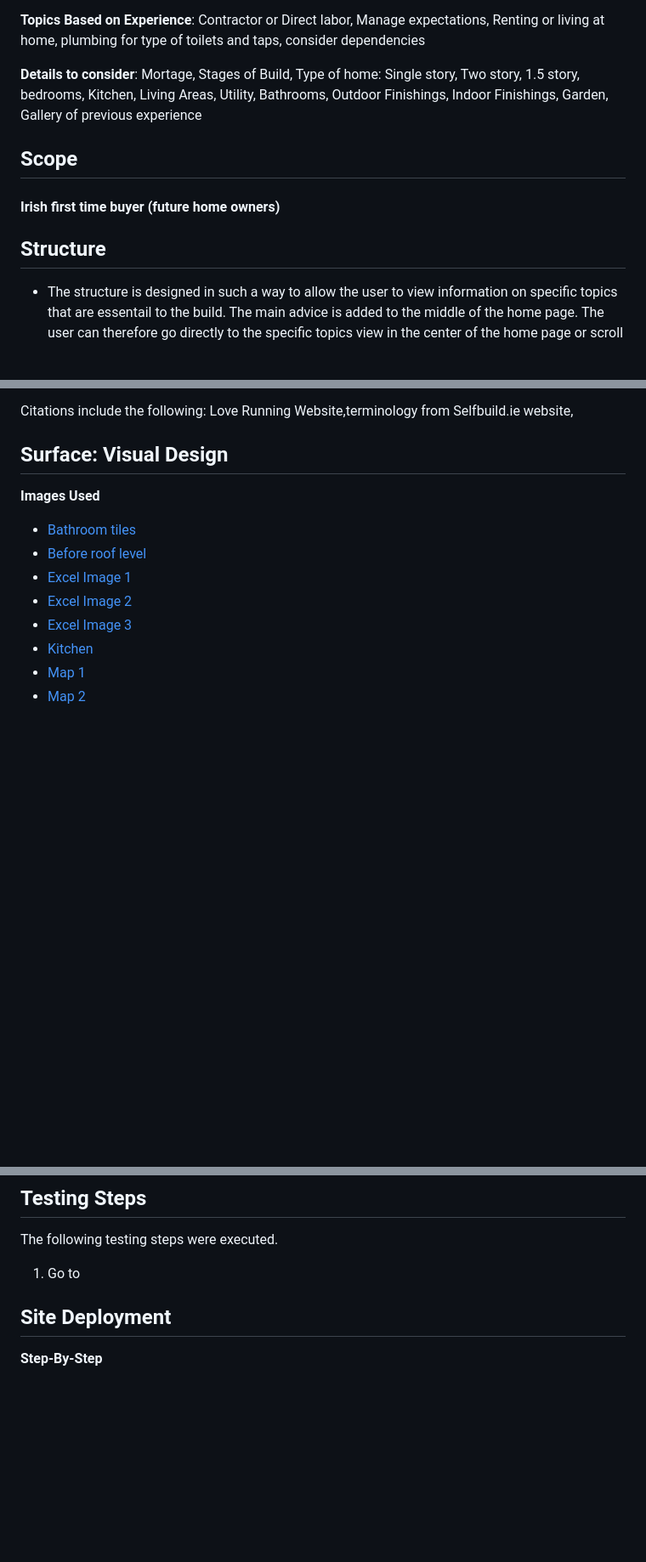
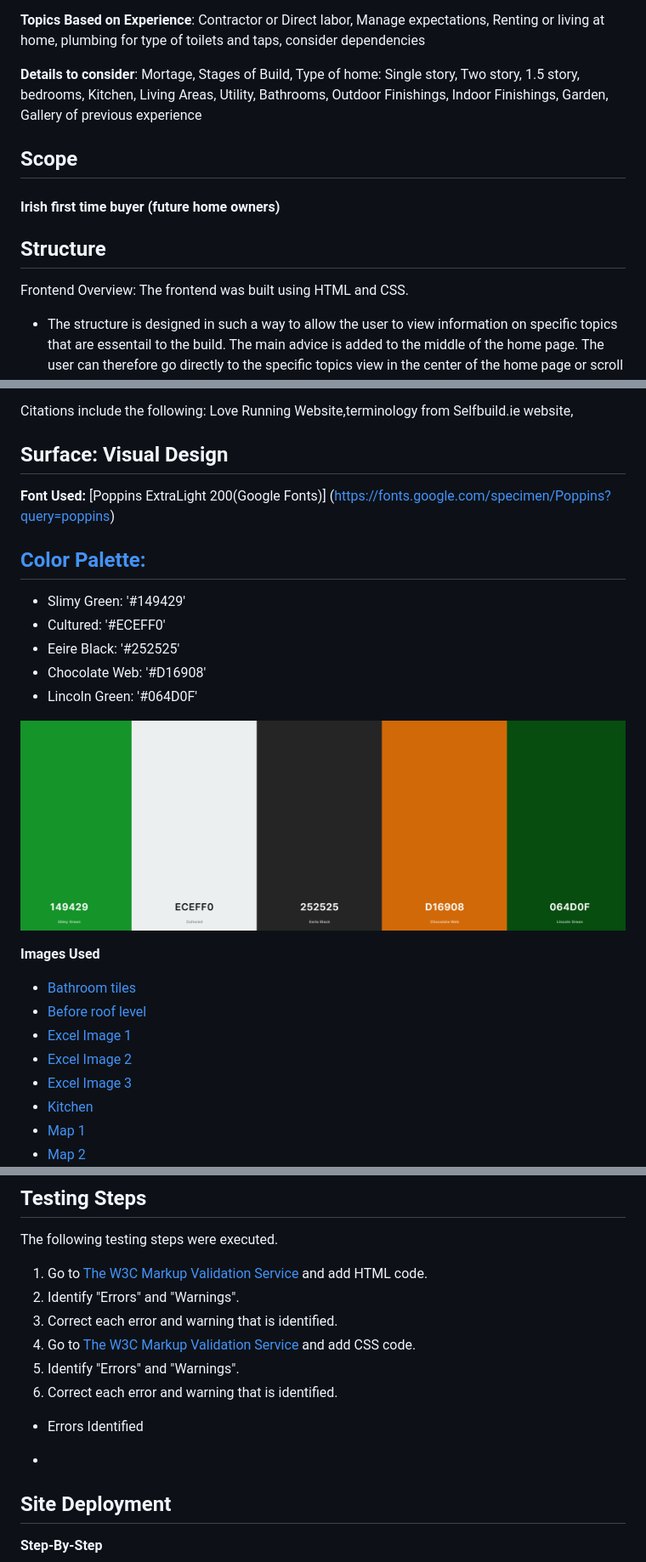
Before and after one commit to Code-Institute-Submissions/wmolineros-Ireland-Self-Build_AugResub, a Markdown page: README.md, 3 parts joined by grey strips. Shown: that part at 85% size. Rendered like a GitHub page; pictures changed too: assets/images/SelfBuild-palette.PNG (added); blank space fills up the shorter version.

Commit message:
Readme file edited to add color palette, font, and testing steps

```diff
--- a/README.md
+++ b/README.md
@@ -9,11 +9,14 @@
 
 **Details to consider**: Mortage, Stages of Build, Type of home: Single story, Two story, 1.5 story, bedrooms, Kitchen, Living Areas, Utility, Bathrooms, Outdoor Finishings, Indoor Finishings, Garden, Gallery of previous experience
 
+
 ## Scope
 
 #### Irish first time buyer (future home owners)
 
 ## Structure
+
+Frontend Overview: The frontend was built using HTML and CSS.
 
 * The structure is designed in such a way to allow the user to view information on specific topics that are essentail to the build. The main advice is added to the middle of the home page. The user can therefore go directly to the specific topics view in the center of the home page or scroll down and view topics as you move through the page.
 
@@ -32,6 +35,20 @@
 Citations include the following: Love Running Website,terminology from Selfbuild.ie website,
 
 ## Surface: Visual Design
+
+**Font Used:**
+[Poppins ExtraLight 200(Google Fonts)] (https://fonts.google.com/specimen/Poppins?query=poppins)
+
+[Color Palette:](https://coolors.co/149429-eceff0-252525-d16908-064d0f)
+---
+- Slimy Green: '#149429'
+- Cultured: '#ECEFF0'
+- Eeire Black: '#252525'
+- Chocolate Web: '#D16908'
+- Lincoln Green: '#064D0F'
+
+![Ireland-SelfBuild](./assets/images/SelfBuild-palette.PNG)
+
 
 **Images Used**
 * [Bathroom tiles](https://github.com/wmolineros/Ireland-Self-Build/blob/main/assets/images/Bathroom-tiles.jpeg)
@@ -57,7 +74,15 @@ Citations include the following: Love Running Website,terminology from Selfbuild
 
 ## Testing Steps
 The following testing steps were executed.
-1. Go to
+1. Go to [The W3C Markup Validation Service](https://validator.w3.org/#validate_by_input) and add HTML code.
+2. Identify "Errors" and "Warnings".
+3. Correct each error and warning that is identified.
+4. Go to [The W3C Markup Validation Service](https://validator.w3.org/#validate_by_input) and add CSS code.
+5. Identify "Errors" and "Warnings".
+6. Correct each error and warning that is identified.
+
+* Errors Identified
+-
 
 
 ## Site Deployment
```
